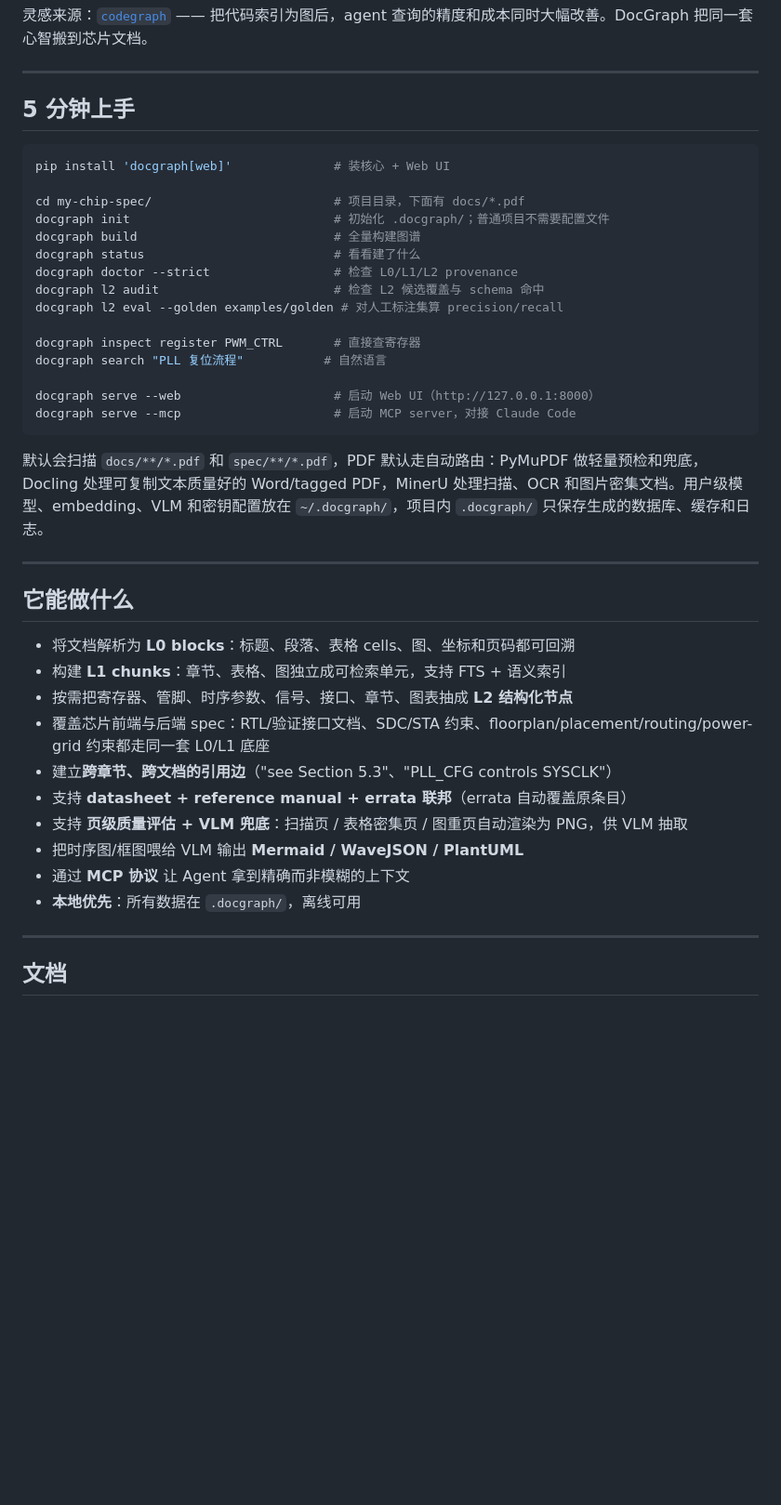
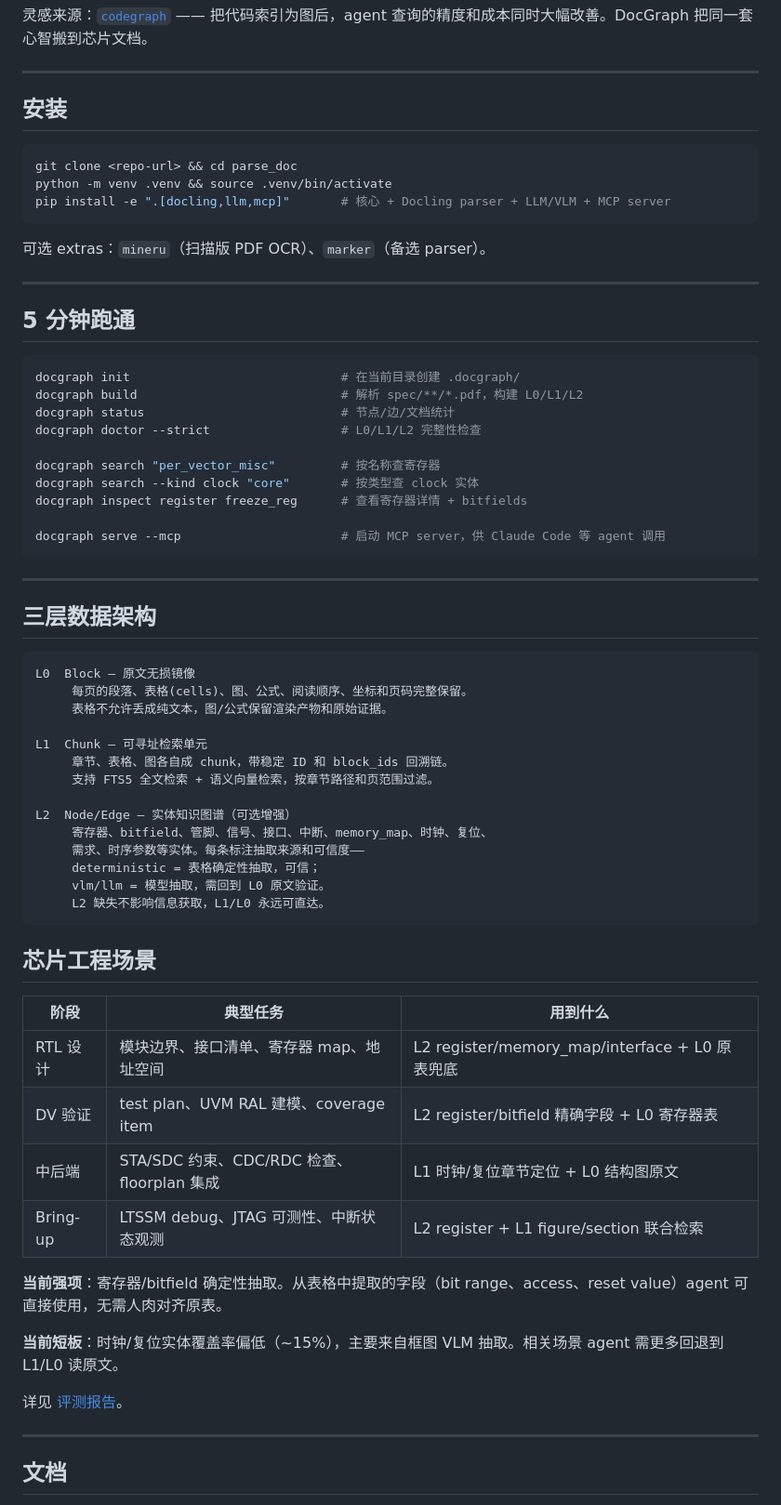
Before and after one commit to TTHNN-ld/docgraph, a Markdown page: README.md, the part around the change. Shown at 93% size. Rendered like a GitHub page; blank space fills up the shorter version.

Commit message:
docs: rewrite README — fix install, real architecture, engineering scenarios
Changes:
- Fix install: remove fake pip/web extra, use real local install
- Fix commands: replace broken examples with real ones (per_vector_misc,
  freeze_reg, --kind clock) based on actual test docs
- Replace '它能做什么' with three-layer data architecture diagram
- Add chip engineering scenario table (RTL/DV/backend/bring-up)
- Keep agent MCP workflow and benchmark results (already factual)

Co-Authored-By: Claude <noreply@anthropic.com>

````diff
--- a/README.md
+++ b/README.md
@@ -8,42 +8,68 @@ DocGraph 把 PDF/Word/Excel/Markdown 形态的芯片 spec 文档解析为 L0 无
 
 ---
 
-## 5 分钟上手
+## 安装
 
 ```bash
-pip install 'docgraph[web]'              # 装核心 + Web UI
-
-cd my-chip-spec/                         # 项目目录，下面有 docs/*.pdf
-docgraph init                            # 初始化 .docgraph/；普通项目不需要配置文件
-docgraph build                           # 全量构建图谱
-docgraph status                          # 看看建了什么
-docgraph doctor --strict                 # 检查 L0/L1/L2 provenance
-docgraph l2 audit                        # 检查 L2 候选覆盖与 schema 命中
-docgraph l2 eval --golden examples/golden # 对人工标注集算 precision/recall
-
-docgraph inspect register PWM_CTRL       # 直接查寄存器
-docgraph search "PLL 复位流程"           # 自然语言
-
-docgraph serve --web                     # 启动 Web UI（http://127.0.0.1:8000）
-docgraph serve --mcp                     # 启动 MCP server，对接 Claude Code
+git clone <repo-url> && cd parse_doc
+python -m venv .venv && source .venv/bin/activate
+pip install -e ".[docling,llm,mcp]"       # 核心 + Docling parser + LLM/VLM + MCP server
 ```
 
-默认会扫描 `docs/**/*.pdf` 和 `spec/**/*.pdf`，PDF 默认走自动路由：PyMuPDF 做轻量预检和兜底，Docling 处理可复制文本质量好的 Word/tagged PDF，MinerU 处理扫描、OCR 和图片密集文档。用户级模型、embedding、VLM 和密钥配置放在 `~/.docgraph/`，项目内 `.docgraph/` 只保存生成的数据库、缓存和日志。
+可选 extras：`mineru`（扫描版 PDF OCR）、`marker`（备选 parser）。
 
 ---
 
-## 它能做什么
+## 5 分钟跑通
 
-- 将文档解析为 **L0 blocks**：标题、段落、表格 cells、图、坐标和页码都可回溯
-- 构建 **L1 chunks**：章节、表格、图独立成可检索单元，支持 FTS + 语义索引
-- 按需把寄存器、管脚、时序参数、信号、接口、章节、图表抽成 **L2 结构化节点**
-- 覆盖芯片前端与后端 spec：RTL/验证接口文档、SDC/STA 约束、floorplan/placement/routing/power-grid 约束都走同一套 L0/L1 底座
-- 建立**跨章节、跨文档的引用边**（"see Section 5.3"、"PLL_CFG controls SYSCLK"）
-- 支持 **datasheet + reference manual + errata 联邦**（errata 自动覆盖原条目）
-- 支持 **页级质量评估 + VLM 兜底**：扫描页 / 表格密集页 / 图重页自动渲染为 PNG，供 VLM 抽取
-- 把时序图/框图喂给 VLM 输出 **Mermaid / WaveJSON / PlantUML**
-- 通过 **MCP 协议** 让 Agent 拿到精确而非模糊的上下文
-- **本地优先**：所有数据在 `.docgraph/`，离线可用
+```bash
+docgraph init                             # 在当前目录创建 .docgraph/
+docgraph build                            # 解析 spec/**/*.pdf，构建 L0/L1/L2
+docgraph status                           # 节点/边/文档统计
+docgraph doctor --strict                  # L0/L1/L2 完整性检查
+
+docgraph search "per_vector_misc"         # 按名称查寄存器
+docgraph search --kind clock "core"       # 按类型查 clock 实体
+docgraph inspect register freeze_reg      # 查看寄存器详情 + bitfields
+
+docgraph serve --mcp                      # 启动 MCP server，供 Claude Code 等 agent 调用
+```
+
+---
+
+## 三层数据架构
+
+```
+L0  Block — 原文无损镜像
+     每页的段落、表格(cells)、图、公式、阅读顺序、坐标和页码完整保留。
+     表格不允许丢成纯文本，图/公式保留渲染产物和原始证据。
+
+L1  Chunk — 可寻址检索单元
+     章节、表格、图各自成 chunk，带稳定 ID 和 block_ids 回溯链。
+     支持 FTS5 全文检索 + 语义向量检索，按章节路径和页范围过滤。
+
+L2  Node/Edge — 实体知识图谱（可选增强）
+     寄存器、bitfield、管脚、信号、接口、中断、memory_map、时钟、复位、
+     需求、时序参数等实体。每条标注抽取来源和可信度——
+     deterministic = 表格确定性抽取，可信；
+     vlm/llm = 模型抽取，需回到 L0 原文验证。
+     L2 缺失不影响信息获取，L1/L0 永远可直达。
+```
+
+## 芯片工程场景
+
+| 阶段 | 典型任务 | 用到什么 |
+|---|---|---|
+| RTL 设计 | 模块边界、接口清单、寄存器 map、地址空间 | L2 register/memory_map/interface + L0 原表兜底 |
+| DV 验证 | test plan、UVM RAL 建模、coverage item | L2 register/bitfield 精确字段 + L0 寄存器表 |
+| 中后端 | STA/SDC 约束、CDC/RDC 检查、floorplan 集成 | L1 时钟/复位章节定位 + L0 结构图原文 |
+| Bring-up | LTSSM debug、JTAG 可测性、中断状态观测 | L2 register + L1 figure/section 联合检索 |
+
+**当前强项**：寄存器/bitfield 确定性抽取。从表格中提取的字段（bit range、access、reset value）agent 可直接使用，无需人肉对齐原表。
+
+**当前短板**：时钟/复位实体覆盖率偏低（~15%），主要来自框图 VLM 抽取。相关场景 agent 需更多回退到 L1/L0 读原文。
+
+详见 [评测报告](./benchmark_runs/baseline_docgraph_compare/FULL_REPORT.md)。
 
 ---
 
````
